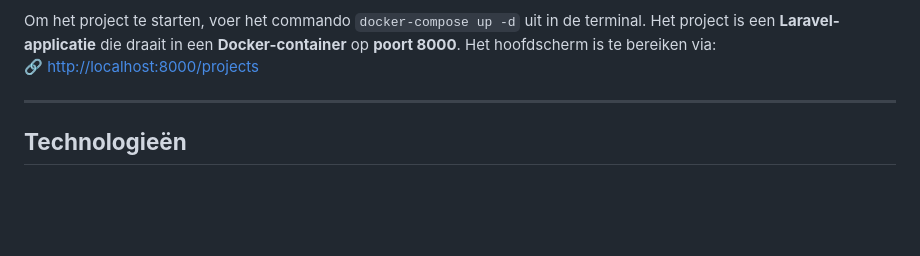
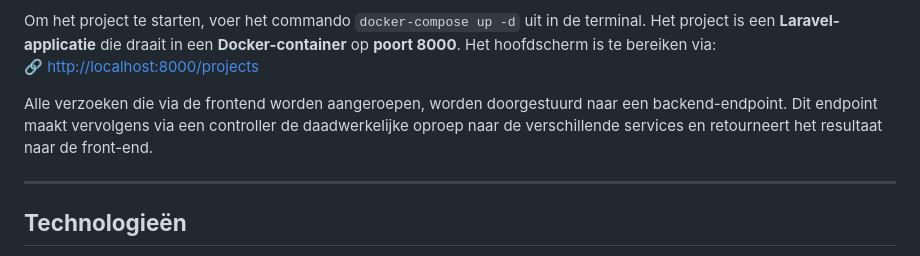
Before and after one commit to JensSanen/CLOUD_Taak-jens-sanen, a Markdown page: Readme.md, the part around the change. GitHub-like rendering; blank space fills up the shorter version.

```diff
--- a/Readme.md
+++ b/Readme.md
@@ -15,6 +15,8 @@ Dit project is een **platform voor de bouwsector**, ontworpen om aannemers te on
 Om het project te starten, voer het commando `docker-compose up -d` uit in de terminal.
 Het project is een **Laravel-applicatie** die draait in een **Docker-container** op **poort 8000**. Het hoofdscherm is te bereiken via:
 🔗 [http://localhost:8000/projects](http://localhost:8000/projects)
+
+Alle verzoeken die via de frontend worden aangeroepen, worden doorgestuurd naar een backend-endpoint. Dit endpoint maakt vervolgens via een controller de daadwerkelijke oproep naar de verschillende services en retourneert het resultaat naar de front-end.
 
 ---
 
```
